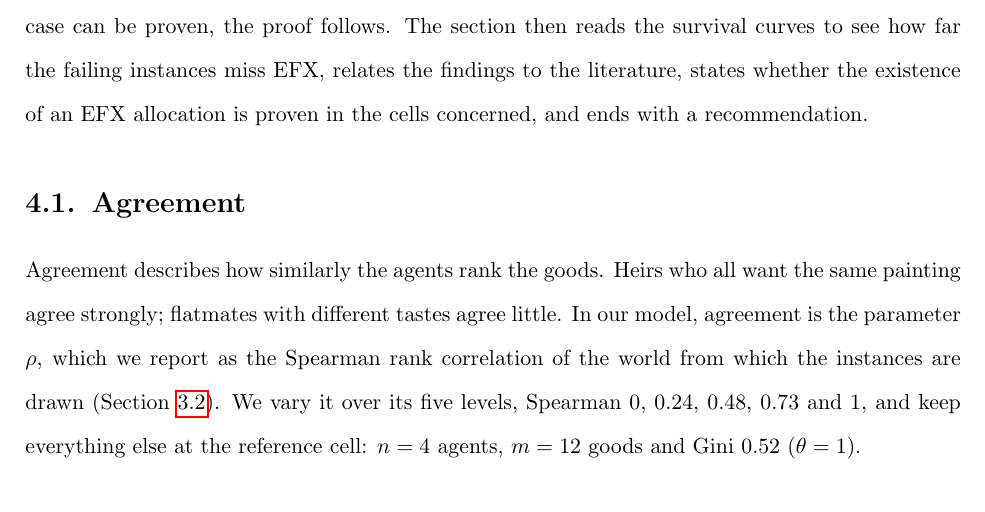
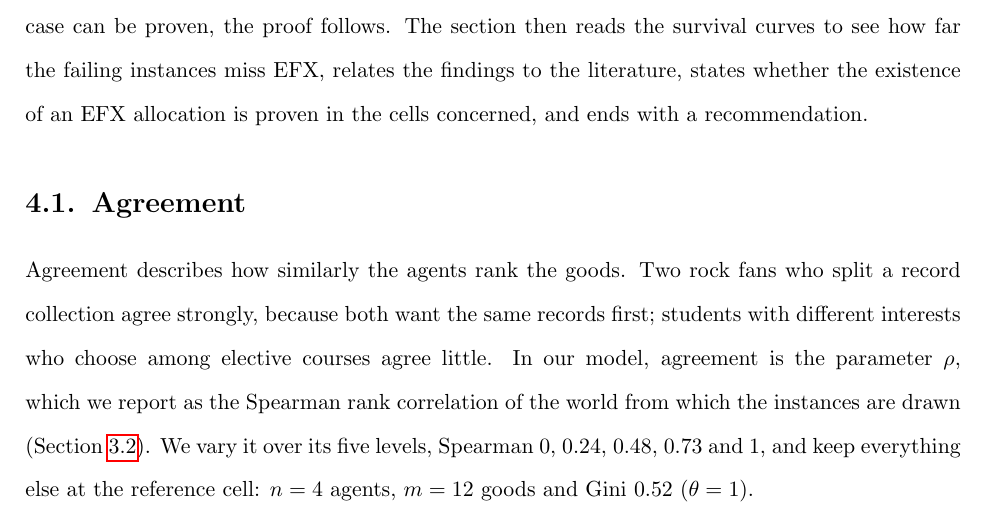
Before and after one commit to francisco-waggershauser/Bachelor_Thesis, a LaTeX thesis (main.tex, which reads chapters/04_results/sec1_agreement.tex): part of page 23 of 62, cut so that both start at the same text. Compiled offline with pdfLaTeX.

Commit message:
4.1: new everyday examples for agreement
Co-Authored-By: Claude Opus 5.5 <noreply@anthropic.com>
Claude-Session: https://claude.ai/code/session_01WL61VoWh1vY4rpmKg1rHin

```diff
--- a/chapters/04_results/sec1_agreement.tex
+++ b/chapters/04_results/sec1_agreement.tex
@@ -5,8 +5,8 @@
 %% that failures also become more severe. Because the size of the effect depends on how far
 %% values are spread, the next section turns to dispersion.
 
-Agreement describes how similarly the agents rank the goods. Heirs who all want the same
-painting agree strongly; flatmates with different tastes agree little. In our model, agreement
+Agreement describes how similarly the agents rank the goods. Two rock fans who split a record collection agree strongly, because both want the same records first;
+students with different interests who choose among elective courses agree little. In our model, agreement
 is the parameter $\rho$, which we report as the Spearman rank correlation of the world from which
 the instances are drawn (Section~\ref{sec:instances}). We vary it over its five levels, Spearman
 $0$, $0.24$, $0.48$, $0.73$ and $1$, and keep everything else at the reference cell: $n=4$
```
